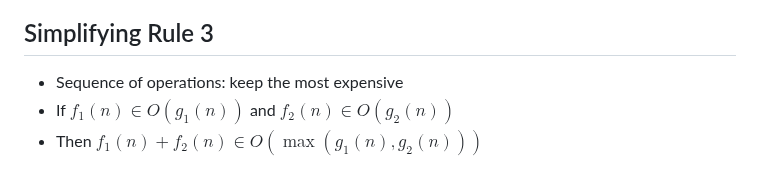
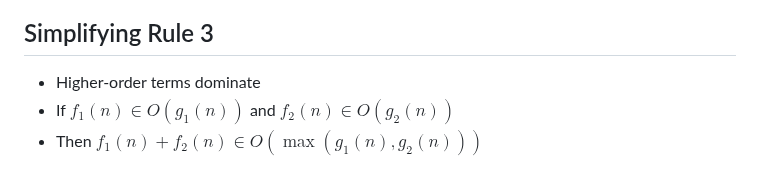
Before and after one commit to jncraton/dsa-cpsc2500, a Markdown page: lectures/23-asymptotic-analysis-and-upper-bounds.md, the part around the change. Drawn GitHub-style.

Commit message:
Relabel rule

```diff
--- a/lectures/23-asymptotic-analysis-and-upper-bounds.md
+++ b/lectures/23-asymptotic-analysis-and-upper-bounds.md
@@ -105,7 +105,7 @@ learning_objectives:
 
 ## Simplifying Rule 3
 
-- Sequence of operations: keep the most expensive
+- Higher-order terms dominate
 - If $f_1(n) \in O(g_1(n))$ and $f_2(n) \in O(g_2(n))$
 - Then $f_1(n) + f_2(n) \in O(\max(g_1(n), g_2(n)))$
 
```
